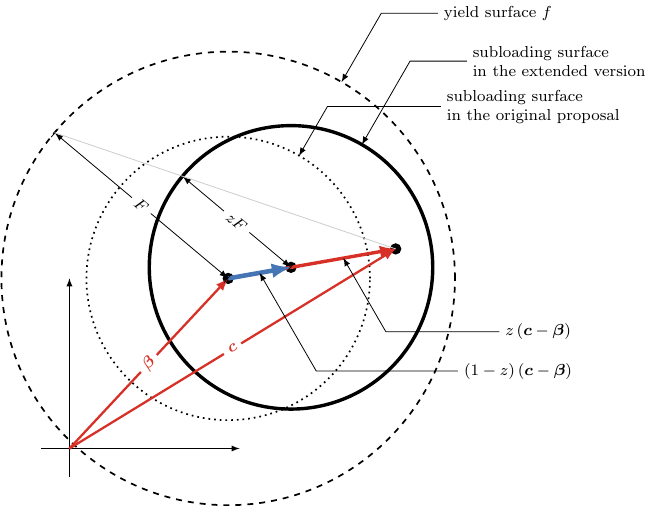
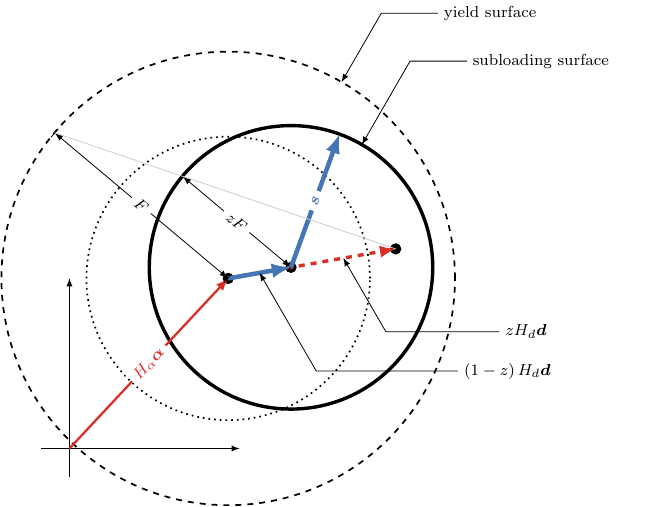
Before and after one commit to TLCFEM/balloon-v1, a LaTeX figure (PICCOLLECTION.tex): the whole page. Compiled offline with pdfLaTeX.

Commit message:
Update PICCOLLECTION.tex and ISSUE.tex to enhance clarity of subloading surface representation and add graphical illustration

```diff
--- a/PICCOLLECTION.tex
+++ b/PICCOLLECTION.tex
@@ -49,17 +49,16 @@
     \draw[dashed,draw,line width=.3mm](A)circle(\FF);
     \draw[dotted,draw,line width=.3mm](A)circle(\SF);
     \draw[draw,line width=.6mm](C)circle(\SF);
-    \draw[->,d73027,line width=.4mm](0,0)--(A)node[midway,fill=white,sloped]{$\bbeta$};
-    \draw[->,d73027,line width=.6mm](A)--(B);
-    \draw[->,d73027,line width=.4mm](0,0)--(B)node[midway,fill=white,sloped]{$\bc$};
+    \draw[->,d73027,line width=.4mm](0,0)--(A)node[midway,fill=white,sloped]{$H_\alpha\balpha$};
+    \draw[->,d73027,dashed,line width=.6mm](A)--(B);
     \draw[->,4575b4,line width=.8mm](A)--(C);
     \draw[|<->|](A)--++(140:\FF)node[midway,fill=white,sloped]{$F$};
     \draw[|<->|](C)--++(140:\SF)node[midway,fill=white,sloped]{$zF$};
-    \draw[<-]($(A)+(60:\FF)$)--++(60:1.4)--++(1,0)node[right,fill=white]{yield surface $f$};
-    \draw[<-]($(A)+(60:\SF)$)--++(60:1)--++(2,0)node[right,fill=white,align=left]{subloading surface\\in the original proposal};
-    \draw[<-]($(C)+(60:\SF)$)--++(60:1.7)--++(1,0)node[right,fill=white,align=left]{subloading surface\\in the extended version};
-    \draw[<-]($(C)!.5!(B)$)--++(-60:1.5)--++(2,0)node[right,fill=white]{$z\left(\bc-\bbeta\right)$};
-    \draw[<-]($(A)!.5!(C)$)--++(-60:2)--++(2.5,0)node[right,fill=white]{$\left(1-z\right)\left(\bc-\bbeta\right)$};
+    \draw[->,4575b4,line width=.8mm](C)--++(70:\SF)node[midway,fill=white,sloped]{$\bs$};
+    \draw[<-]($(A)+(60:\FF)$)--++(60:1.4)--++(1,0)node[right,fill=white]{yield surface};
+    \draw[<-]($(C)+(60:\SF)$)--++(60:1.7)--++(1,0)node[right,fill=white,align=left]{subloading surface};
+    \draw[<-]($(C)!.5!(B)$)--++(-60:1.5)--++(2,0)node[right,fill=white]{$zH_d\bd$};
+    \draw[<-]($(A)!.5!(C)$)--++(-60:2)--++(2.5,0)node[right,fill=white]{$\left(1-z\right)H_d\bd$};
     \draw[black!20]($(A)+(140:\FF)$)--(B);
 \end{tikzpicture}
 \end{document}
```
Also changed, not shown: SEC/ISSUE.tex (+5 -0 lines).
